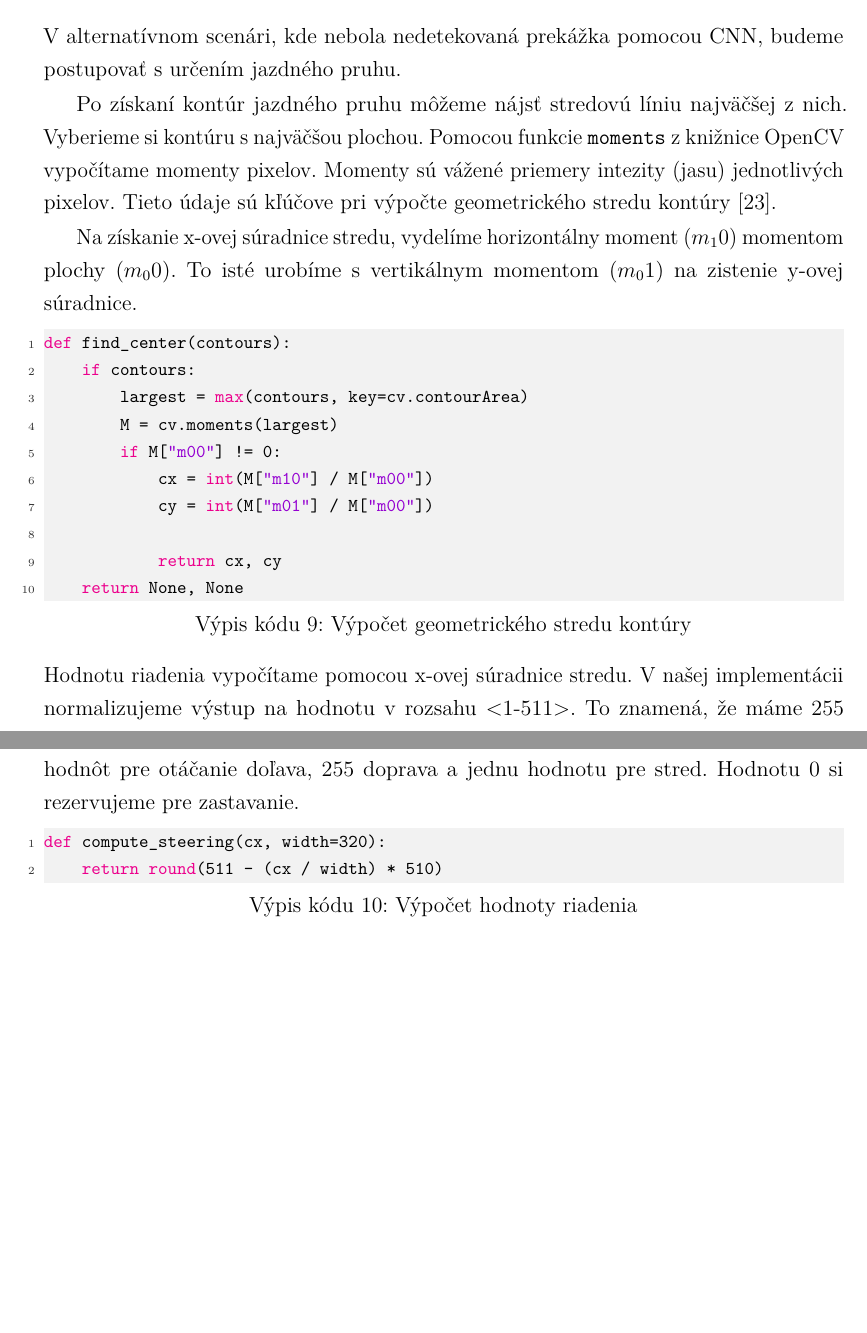
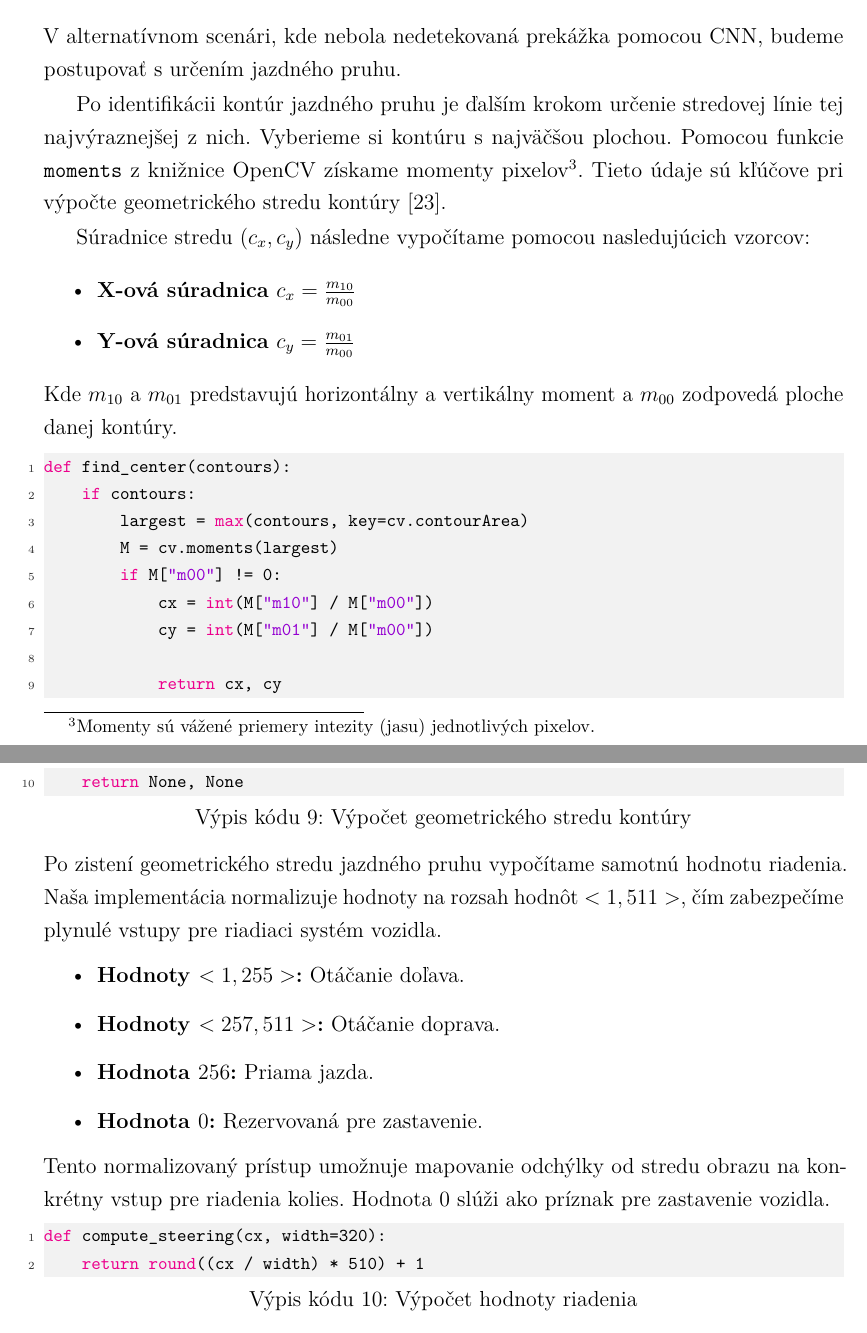
Before and after one commit to ruddpj/BP-AutonomousVehicle, a LaTeX thesis (Thesis/thesis.tex, which reads Thesis/includes/core.tex): two parts of pages 33 and 34 of 48, joined at a grey line, cut so that both start at the same text, the shorter picture padded with empty space. Compiled offline with pdfLaTeX.

Commit message:
finished: interepretacia

```diff
--- a/Thesis/includes/core.tex
+++ b/Thesis/includes/core.tex
@@ -311,8 +311,13 @@ def decide_stop(det):
     return False, None
 \end{lstlisting}
 V alternatívnom scenári, kde nebola nedetekovaná prekážka pomocou \acrshort{cnn}, budeme postupovať s určením jazdného pruhu.\par
-Po získaní kontúr jazdného pruhu môžeme nájsť stredovú líniu najväčšej z nich. Vyberieme si kontúru s najväčšou plochou. Pomocou funkcie \verb|moments| z knižnice OpenCV vypočítame momenty pixelov. Momenty sú vážené priemery intezity (jasu) jednotlivých pixelov. Tieto údaje sú kľúčove pri výpočte geometrického stredu kontúry~\cite{opencv2025}.\par
-Na získanie x-ovej súradnice stredu, vydelíme horizontálny moment ($m_10$) momentom plochy ($m_00$). To isté urobíme s vertikálnym momentom ($m_01$) na zistenie y-ovej súradnice.\par
+Po identifikácii kontúr jazdného pruhu je ďalším krokom určenie stredovej línie tej najvýraznejšej z nich. Vyberieme si kontúru s najväčšou plochou. Pomocou funkcie \verb|moments| z knižnice OpenCV získame momenty pixelov\footnote{Momenty sú vážené priemery intezity (jasu) jednotlivých pixelov.}. Tieto údaje sú kľúčove pri výpočte geometrického stredu kontúry~\cite{opencv2025}.\par
+Súradnice stredu ($c_x, c_y$) následne vypočítame pomocou nasledujúcich vzorcov:
+\begin{itemize}
+\item \textbf{X-ová súradnica} $c_x=\frac{m_{10}}{m_{00}}$
+\item \textbf{Y-ová súradnica} $c_y=\frac{m_{01}}{m_{00}}$
+\end{itemize}
+Kde $m_{10}$ a $m_{01}$ predstavujú horizontálny a vertikálny moment a $m_{00}$ zodpovedá ploche danej kontúry.
 \begin{lstlisting}[language=Python, caption=Výpočet geometrického stredu kontúry]
 def find_center(contours):
     if contours:
@@ -325,10 +330,17 @@ def find_center(contours):
             return cx, cy
     return None, None
 \end{lstlisting}
-Hodnotu riadenia vypočítame pomocou x-ovej súradnice stredu. V našej implementácii normalizujeme výstup na hodnotu v rozsahu <1-511>. To znamená, že máme 255 hodnôt pre otáčanie doľava, 255 doprava a jednu hodnotu pre stred. Hodnotu 0 si rezervujeme pre zastavanie.\par
+Po zistení geometrického stredu jazdného pruhu vypočítame samotnú hodnotu riadenia. Naša implementácia normalizuje hodnoty na rozsah hodnôt $<1, 511>$, čím zabezpečíme plynulé vstupy pre riadiaci systém vozidla.
+\begin{itemize}
+\item \textbf{Hodnoty $<1,255>$:} Otáčanie doľava.
+\item \textbf{Hodnoty $<257,511>$:} Otáčanie doprava.
+\item \textbf{Hodnota $256$:} Priama jazda.
+\item \textbf{Hodnota $0$:} Rezervovaná pre zastavenie.
+\end{itemize}
+Tento normalizovaný prístup umožnuje mapovanie odchýlky od stredu obrazu na konkrétny vstup pre riadenia kolies. Hodnota 0 slúži ako príznak pre zastavenie vozidla.\par
 \begin{lstlisting}[language=Python, caption=Výpočet hodnoty riadenia]
 def compute_steering(cx, width=320):
-    return round(511 - (cx / width) * 510)
+    return round((cx / width) * 510) + 1
 \end{lstlisting}
 Následne sa táto hodnota sa posiela na Arduino mikrokontrolér, kde sa vykonáva posledné rozhodnutie.\par
 Na Arduine sa najskôr skontroluje hodnota z ultrazvukového modulu. V prípade, že je detekovaná prekážka do desať centimetrov, vozidlo zastaví. Ultrazvukový senzor berie najvyššiu prioritu.\par
```
Also changed, not shown: Thesis/includes/core.tex (8 more changed lines), 11 other files.
